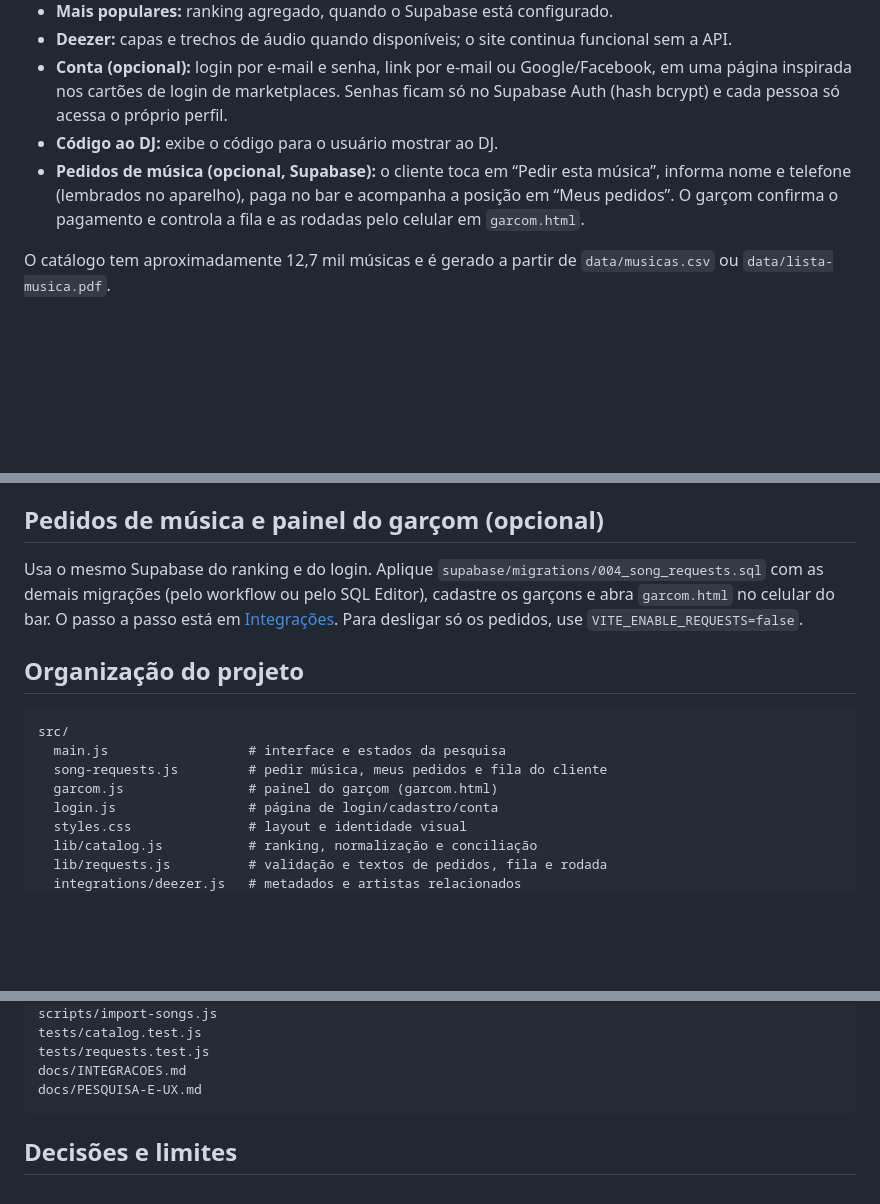
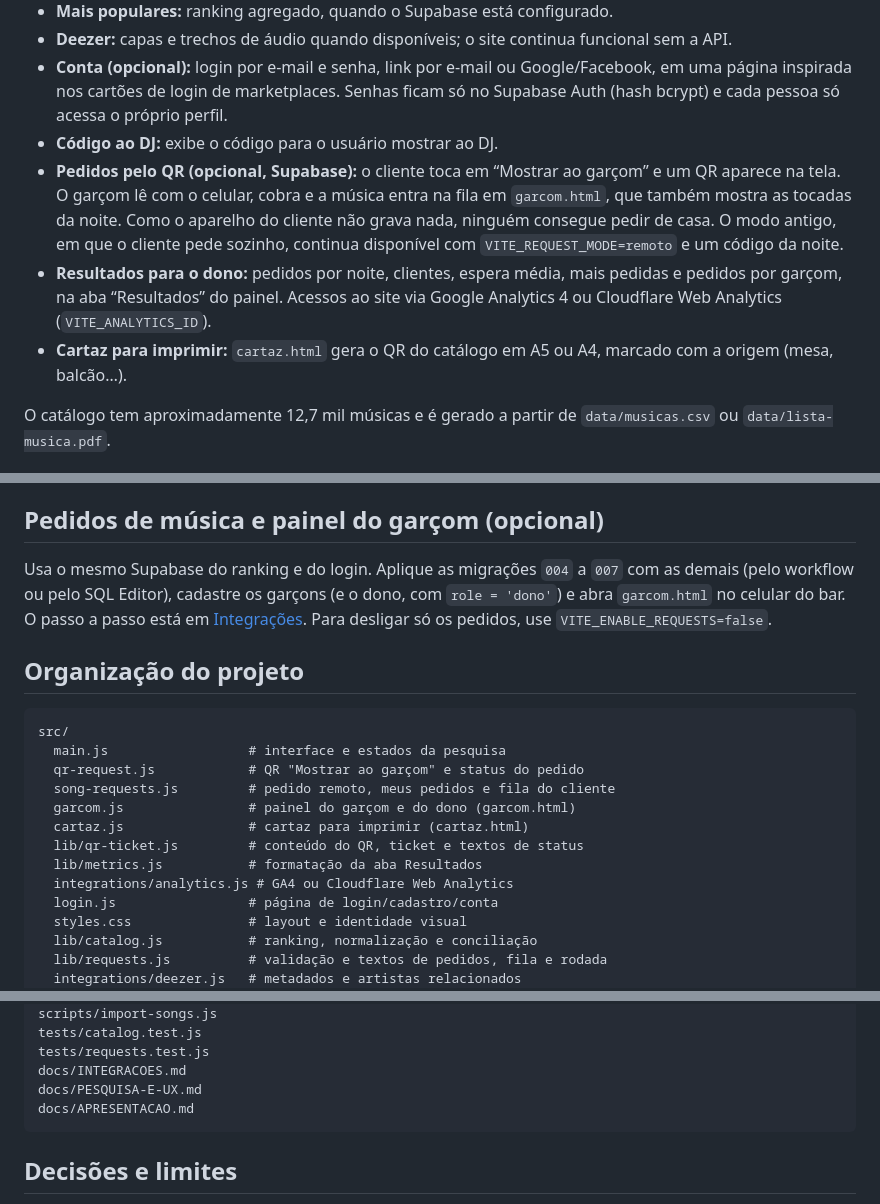
Before and after one commit to coletivo-inspira/bardacassia, a Markdown page: README.md, 3 parts joined by grey strips. Rendered like a GitHub page; blank space fills up the shorter version.

Commit message:
docs: document QR requests, owner results, poster, night code and the pitch for the bar
Co-authored-by: Felipe Atene <felipeatene@users.noreply.github.com>

````diff
--- a/README.md
+++ b/README.md
@@ -25,7 +26,9 @@
 - **Deezer:** capas e trechos de áudio quando disponíveis; o site continua funcional sem a API.
 - **Conta (opcional):** login por e-mail e senha, link por e-mail ou Google/Facebook, em uma página inspirada nos cartões de login de marketplaces. Senhas ficam só no Supabase Auth (hash bcrypt) e cada pessoa só acessa o próprio perfil.
 - **Código ao DJ:** exibe o código para o usuário mostrar ao DJ.
-- **Pedidos de música (opcional, Supabase):** o cliente toca em “Pedir esta música”, informa nome e telefone (lembrados no aparelho), paga no bar e acompanha a posição em “Meus pedidos”. O garçom confirma o pagamento e controla a fila e as rodadas pelo celular em `garcom.html`.
+- **Pedidos pelo QR (opcional, Supabase):** o cliente toca em “Mostrar ao garçom” e um QR aparece na tela. O garçom lê com o celular, cobra e a música entra na fila em `garcom.html`, que também mostra as tocadas da noite. Como o aparelho do cliente não grava nada, ninguém consegue pedir de casa. O modo antigo, em que o cliente pede sozinho, continua disponível com `VITE_REQUEST_MODE=remoto` e um código da noite.
+- **Resultados para o dono:** pedidos por noite, clientes, espera média, mais pedidas e pedidos por garçom, na aba “Resultados” do painel. Acessos ao site via Google Analytics 4 ou Cloudflare Web Analytics (`VITE_ANALYTICS_ID`).
+- **Cartaz para imprimir:** `cartaz.html` gera o QR do catálogo em A5 ou A4, marcado com a origem (mesa, balcão…).
 
 O catálogo tem aproximadamente 12,7 mil músicas e é gerado a partir de `data/musicas.csv` ou `data/lista-musica.pdf`.
 
@@ -84,15 +87,20 @@ Usa o mesmo projeto Supabase. Execute `supabase/migrations/002_auth_profiles.sql
 
 ## Pedidos de música e painel do garçom (opcional)
 
-Usa o mesmo Supabase do ranking e do login. Aplique `supabase/migrations/004_song_requests.sql` com as demais migrações (pelo workflow ou pelo SQL Editor), cadastre os garçons e abra `garcom.html` no celular do bar. O passo a passo está em [Integrações](./docs/INTEGRACOES.md#pedidos-de-música-e-painel-do-garçom). Para desligar só os pedidos, use `VITE_ENABLE_REQUESTS=false`.
+Usa o mesmo Supabase do ranking e do login. Aplique as migrações `004` a `007` com as demais (pelo workflow ou pelo SQL Editor), cadastre os garçons (e o dono, com `role = 'dono'`) e abra `garcom.html` no celular do bar. O passo a passo está em [Integrações](./docs/INTEGRACOES.md#pedidos-de-música-e-painel-do-garçom). Para desligar só os pedidos, use `VITE_ENABLE_REQUESTS=false`.
 
 ## Organização do projeto
 
 ```text
 src/
   main.js                  # interface e estados da pesquisa
-  song-requests.js         # pedir música, meus pedidos e fila do cliente
-  garcom.js                # painel do garçom (garcom.html)
+  qr-request.js            # QR "Mostrar ao garçom" e status do pedido
+  song-requests.js         # pedido remoto, meus pedidos e fila do cliente
+  garcom.js                # painel do garçom e do dono (garcom.html)
+  cartaz.js                # cartaz para imprimir (cartaz.html)
+  lib/qr-ticket.js         # conteúdo do QR, ticket e textos de status
+  lib/metrics.js           # formatação da aba Resultados
+  integrations/analytics.js # GA4 ou Cloudflare Web Analytics
   login.js                 # página de login/cadastro/conta
   styles.css               # layout e identidade visual
   lib/catalog.js           # ranking, normalização e conciliação
@@ -117,6 +125,7 @@ tests/catalog.test.js
 tests/requests.test.js
 docs/INTEGRACOES.md
 docs/PESQUISA-E-UX.md
+docs/APRESENTACAO.md
 ```
 
 ## Decisões e limites
````
Also changed, not shown: other parts of README.md (+1 -0 lines), docs/APRESENTACAO.md (added, +87 -0 lines), docs/INTEGRACOES.md (+48 -4 lines).
